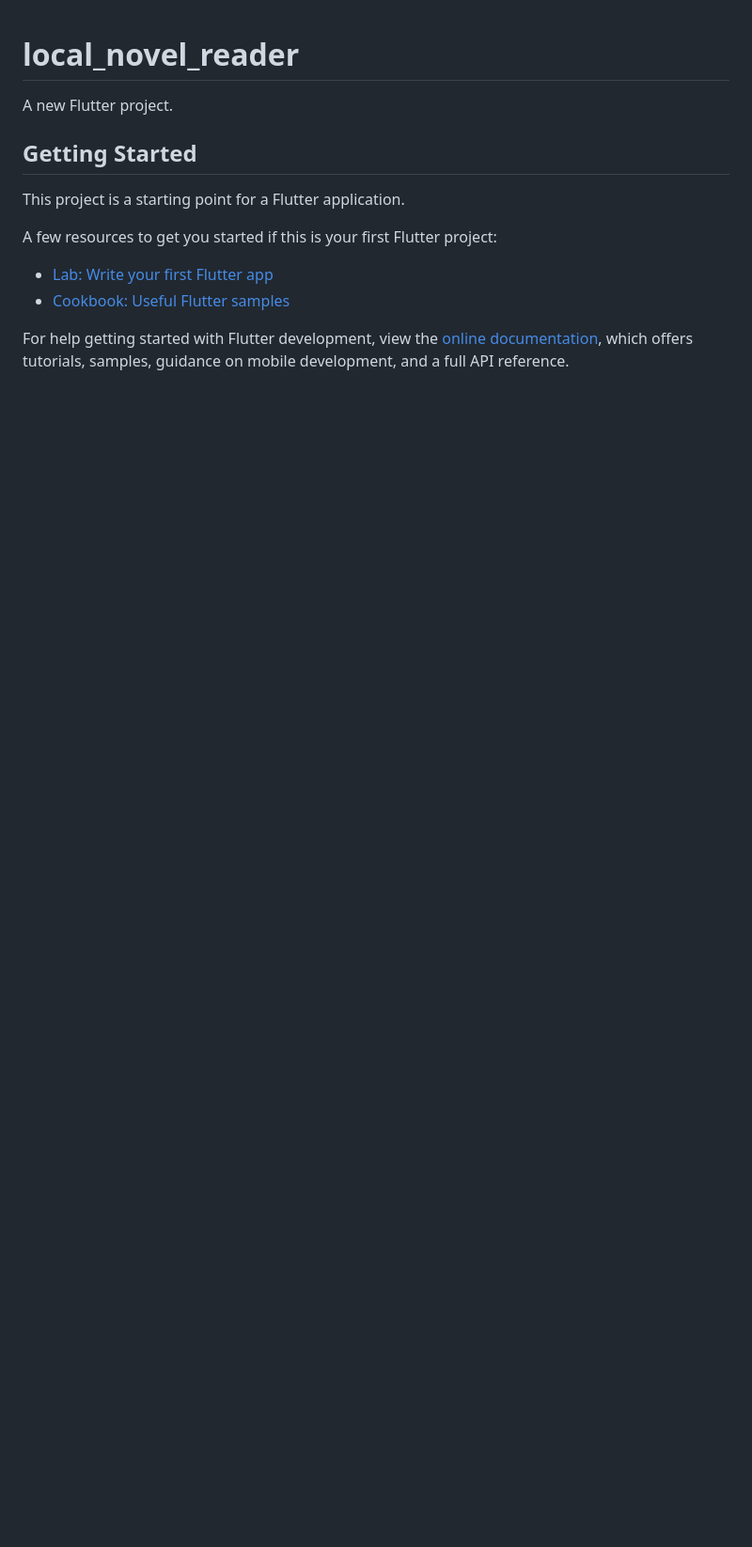
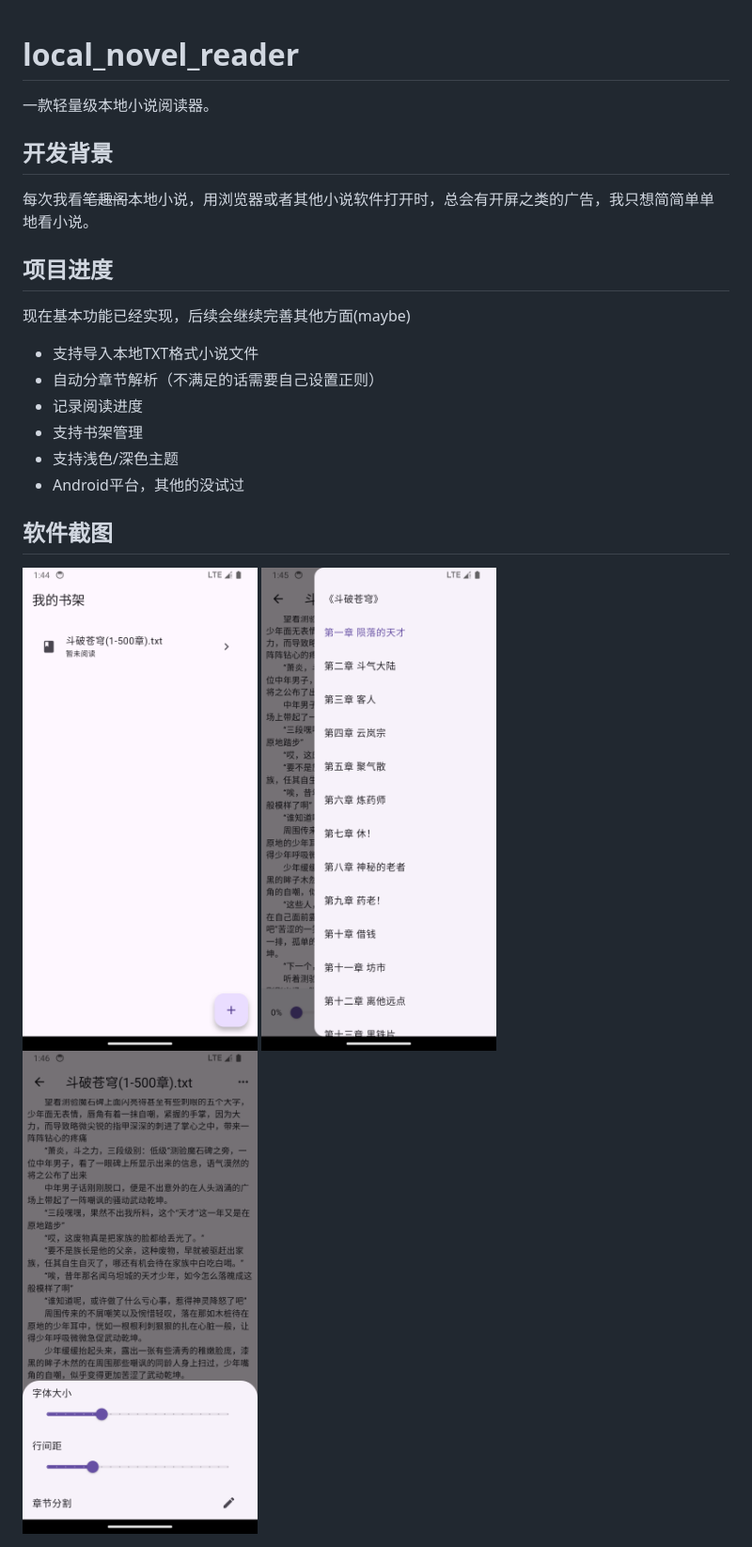
Before and after one commit to eirueirufu/local_novel_reader, a Markdown page: README.md, the part around the change. Shown: that part at 94% size. Rendered like a GitHub page; pictures changed too: assets/imgs/1.png (added), assets/imgs/2.png (added), assets/imgs/3.png (added); blank space fills up the shorter version.

Commit message:
feat: 更新README，添加软件功能描述及截图；新增软件截图文件

```diff
--- a/README.md
+++ b/README.md
@@ -1,16 +1,24 @@
 # local_novel_reader
 
-A new Flutter project.
+一款轻量级本地小说阅读器。
 
-## Getting Started
+## 开发背景
 
-This project is a starting point for a Flutter application.
+每次我看~~笔趣阁~~本地小说，用浏览器或者其他小说软件打开时，总会有开屏之类的广告，我只想简简单单地看小说。
 
-A few resources to get you started if this is your first Flutter project:
+## 项目进度
 
-- [Lab: Write your first Flutter app](https://docs.flutter.dev/get-started/codelab)
-- [Cookbook: Useful Flutter samples](https://docs.flutter.dev/cookbook)
+现在基本功能已经实现，后续会继续完善其他方面(maybe)
 
-For help getting started with Flutter development, view the
-[online documentation](https://docs.flutter.dev/), which offers tutorials,
-samples, guidance on mobile development, and a full API reference.
+- 支持导入本地TXT格式小说文件
+- 自动分章节解析（不满足的话需要自己设置正则）
+- 记录阅读进度
+- 支持书架管理
+- 支持浅色/深色主题
+- Android平台，其他的没试过
+
+## 软件截图
+
+<img src="./assets/imgs/1.png" width="250" alt="书架"/>
+<img src="./assets/imgs/2.png" width="250" alt="阅读"/>
+<img src="./assets/imgs/3.png" width="250" alt="设置"/>
```
Also changed, not shown: 1 other file.
